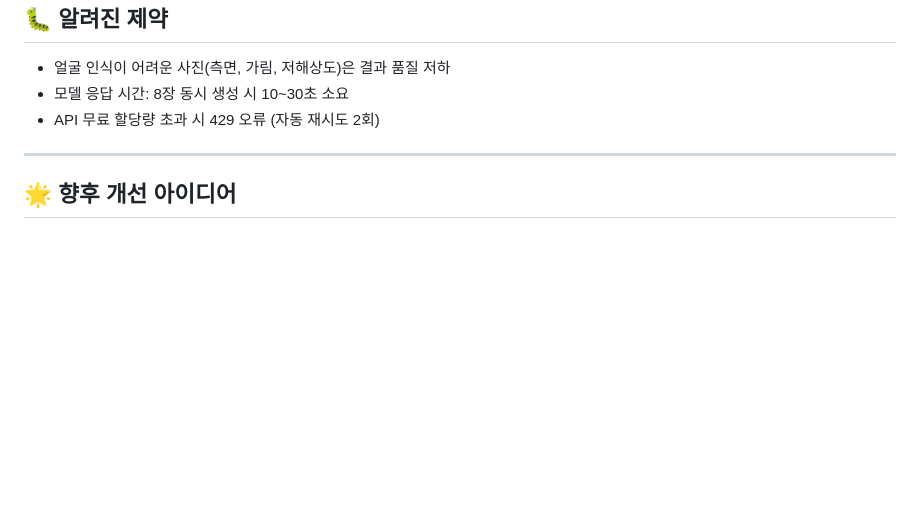
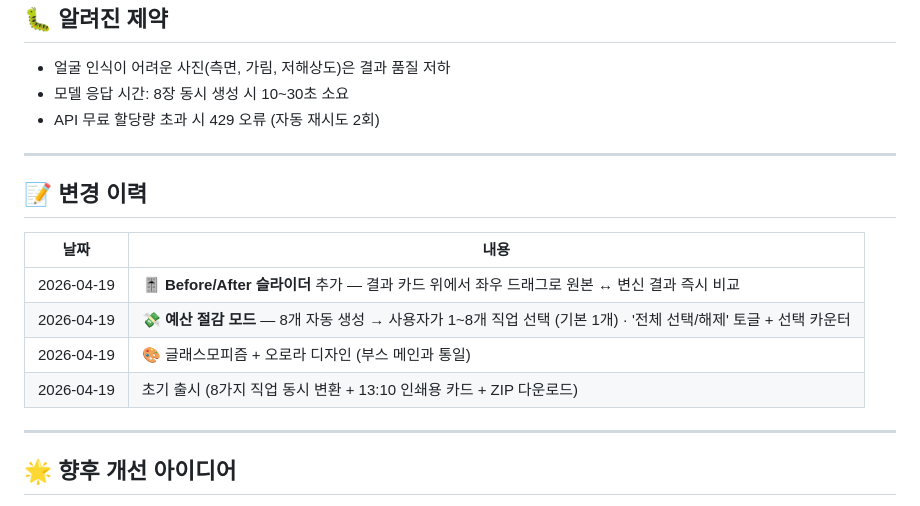
Before and after one commit to tigerjk9/career-photo-studio, a Markdown page: README.md, the part around the change. Rendered like a GitHub page; blank space fills up the shorter version.

Commit message:
docs: add changelog with Before/After slider + budget mode

```diff
--- a/README.md
+++ b/README.md
@@ -146,6 +146,17 @@ career-photo-studio/
 
 ---
 
+## 📝 변경 이력
+
+| 날짜 | 내용 |
+|------|------|
+| 2026-04-19 | 🎚️ **Before/After 슬라이더** 추가 — 결과 카드 위에서 좌우 드래그로 원본 ↔ 변신 결과 즉시 비교 |
+| 2026-04-19 | 💸 **예산 절감 모드** — 8개 자동 생성 → 사용자가 1~8개 직업 선택 (기본 1개) · '전체 선택/해제' 토글 + 선택 카운터 |
+| 2026-04-19 | 🎨 글래스모피즘 + 오로라 디자인 (부스 메인과 통일) |
+| 2026-04-19 | 초기 출시 (8가지 직업 동시 변환 + 13:10 인쇄용 카드 + ZIP 다운로드) |
+
+---
+
 ## 🌟 향후 개선 아이디어
 
 - [ ] 직업 선택 옵션 (필수/선택 분리)
```
